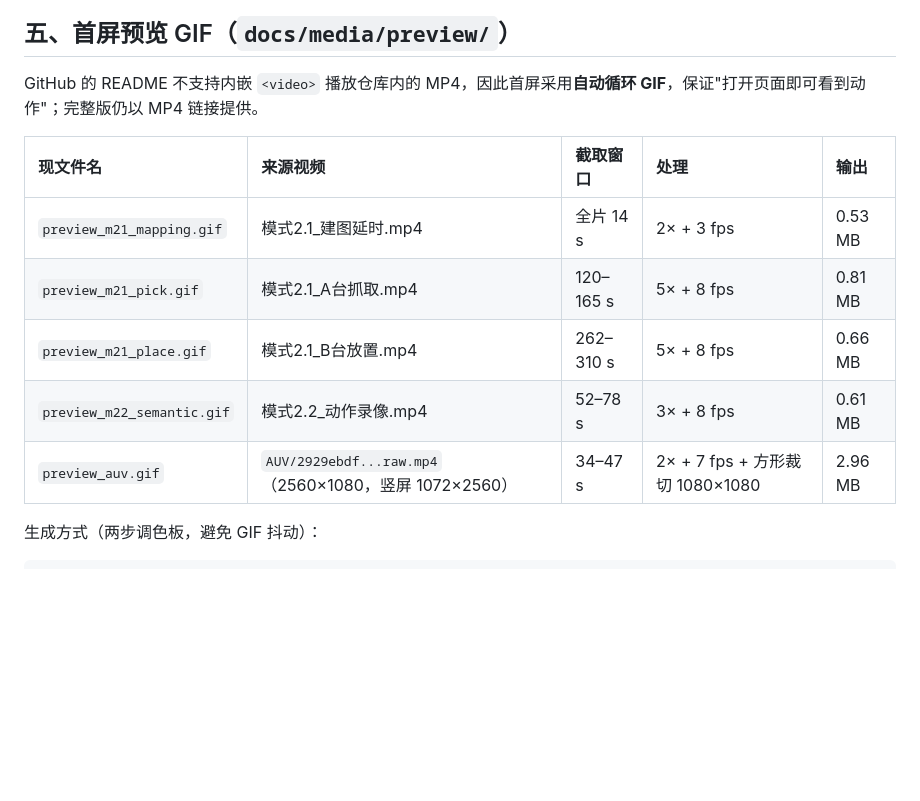
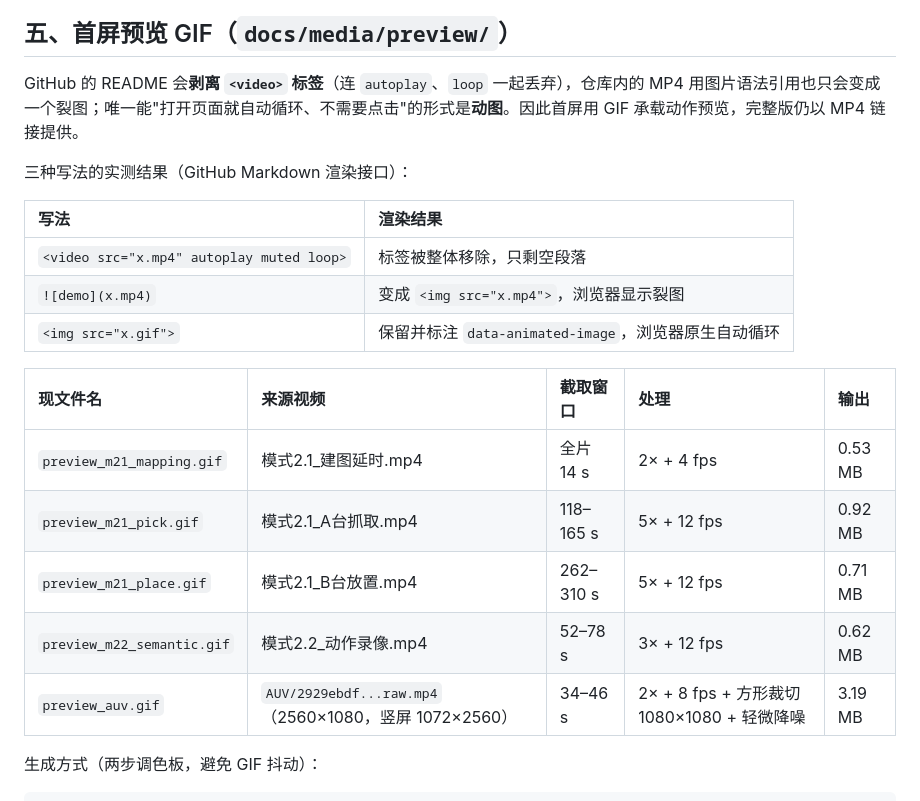
Before and after one commit to Tsuki808/me-and-ROS, a Markdown page: docs/MEDIA_INDEX.md, the part around the change. Drawn GitHub-style; blank space fills up the shorter version.

```diff
--- a/docs/MEDIA_INDEX.md
+++ b/docs/MEDIA_INDEX.md
@@ -124,15 +124,23 @@ README 中的图片与视频统一使用 ASCII 文件名，便于 URL 稳定与
 
 ## 五、首屏预览 GIF（`docs/media/preview/`）
 
-GitHub 的 README 不支持内嵌 `<video>` 播放仓库内的 MP4，因此首屏采用**自动循环 GIF**，保证"打开页面即可看到动作"；完整版仍以 MP4 链接提供。
+GitHub 的 README 会**剥离 `<video>` 标签**（连 `autoplay`、`loop` 一起丢弃），仓库内的 MP4 用图片语法引用也只会变成一个裂图；唯一能"打开页面就自动循环、不需要点击"的形式是**动图**。因此首屏用 GIF 承载动作预览，完整版仍以 MP4 链接提供。
+
+三种写法的实测结果（GitHub Markdown 渲染接口）：
+
+| 写法 | 渲染结果 |
+| :--- | :--- |
+| `<video src="x.mp4" autoplay muted loop>` | 标签被整体移除，只剩空段落 |
+| `![demo](x.mp4)` | 变成 `<img src="x.mp4">`，浏览器显示裂图 |
+| `<img src="x.gif">` | 保留并标注 `data-animated-image`，浏览器原生自动循环 |
 
 | 现文件名 | 来源视频 | 截取窗口 | 处理 | 输出 |
 | :--- | :--- | :--- | :--- | :--- |
-| `preview_m21_mapping.gif` | 模式2.1_建图延时.mp4 | 全片 14 s | 2× + 3 fps | 0.53 MB |
-| `preview_m21_pick.gif` | 模式2.1_A台抓取.mp4 | 120–165 s | 5× + 8 fps | 0.81 MB |
-| `preview_m21_place.gif` | 模式2.1_B台放置.mp4 | 262–310 s | 5× + 8 fps | 0.66 MB |
-| `preview_m22_semantic.gif` | 模式2.2_动作录像.mp4 | 52–78 s | 3× + 8 fps | 0.61 MB |
-| `preview_auv.gif` | `AUV/2929ebdf...raw.mp4`（2560×1080，竖屏 1072×2560） | 34–47 s | 2× + 7 fps + 方形裁切 1080×1080 | 2.96 MB |
+| `preview_m21_mapping.gif` | 模式2.1_建图延时.mp4 | 全片 14 s | 2× + 4 fps | 0.53 MB |
+| `preview_m21_pick.gif` | 模式2.1_A台抓取.mp4 | 118–165 s | 5× + 12 fps | 0.92 MB |
+| `preview_m21_place.gif` | 模式2.1_B台放置.mp4 | 262–310 s | 5× + 12 fps | 0.71 MB |
+| `preview_m22_semantic.gif` | 模式2.2_动作录像.mp4 | 52–78 s | 3× + 12 fps | 0.62 MB |
+| `preview_auv.gif` | `AUV/2929ebdf...raw.mp4`（2560×1080，竖屏 1072×2560） | 34–46 s | 2× + 8 fps + 方形裁切 1080×1080 + 轻微降噪 | 3.19 MB |
 
 生成方式（两步调色板，避免 GIF 抖动）：
 
```
Also changed, not shown: README.md (+9 -6 lines), docs/media/preview/preview_m21_mapping.gif, docs/media/preview/preview_m21_pick.gif, docs/media/preview/preview_m21_place.gif, docs/media/preview/preview_m22_semantic.gif, 1 other file.
